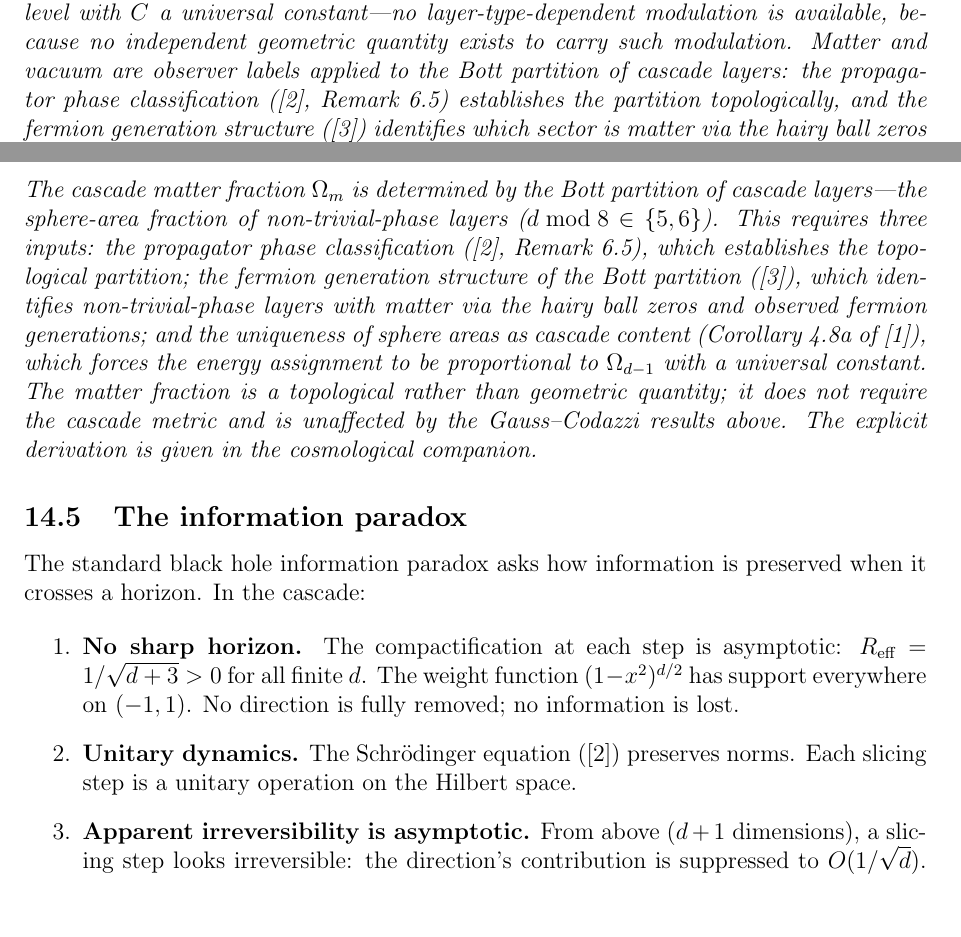
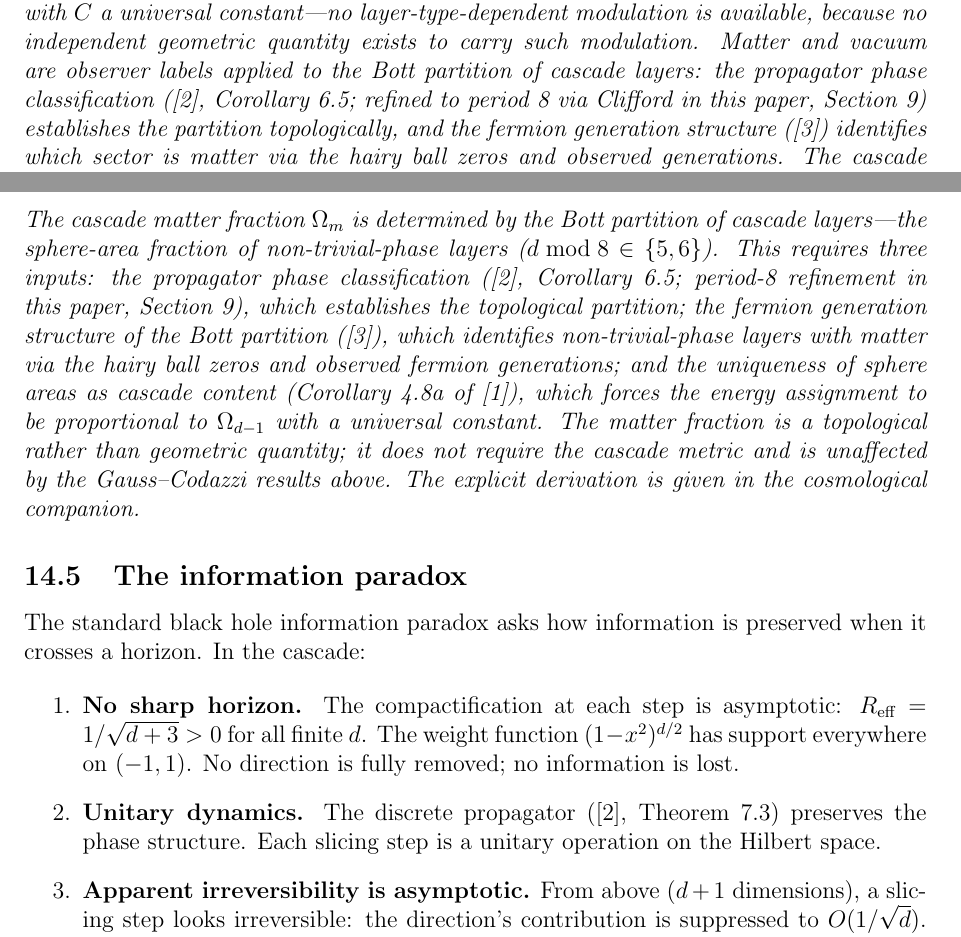
Before and after one commit to dickie81/r-infinite, a LaTeX paper (src/cascade-series-part3.tex): two parts of pages 5 and 15 of 17, joined at a grey line, cut so that both start at the same text, the shorter picture padded with empty space. Compiled offline with pdfLaTeX.

Commit message:
Parts III, IVa, IVb, V: knock-on fixes from Part II changes
Three categories of fix across four papers:

1. "Gleason (Born rule)" → "Sphere geometry (Born rule)" in the
   division-of-labour tables (Parts III, IVa). Part II now derives
   the Born rule from sphere geometry directly, not via Gleason.

2. "[2], Remark 6.5" → "[2], Corollary 6.5; period-8 refinement
   in [3]" (Parts III, IVa, V). Part II now gives the period-4
   cascade-native classification; the period-8 Clifford refinement
   is properly introduced in Part III. Downstream papers that use
   the period-8 classification now reference both.

3. "Schrödinger equation from [2]" → "discrete propagator from [2]"
   (Parts III, IVb). Part II now treats the discrete propagator as
   primary and the Schrödinger equation as an effective description.

https://claude.ai/code/session_01SPJdK3oFJScW3rR79R1ecb

```diff
--- a/src/cascade-series-part3.tex
+++ b/src/cascade-series-part3.tex
@@ -130,7 +130,7 @@ is derived from sphere areas. Therefore the identification assigns energy $C \cd
 level with $C$ a universal constant---no layer-type-dependent modulation is available, because
 no independent geometric quantity exists to carry such modulation. Matter and vacuum
 are observer labels applied to the Bott partition of cascade layers: the propagator phase
-classification ([2], Remark 6.5) establishes the partition topologically, and the fermion
+classification ([2], Corollary 6.5; refined to period 8 via Clifford in this paper, Section 9) establishes the partition topologically, and the fermion
 generation structure ([3]) identifies which sector is matter via the hairy ball zeros and
 observed generations. The cascade geometry itself makes no distinction between the sectors.
 \end{remark}
@@ -739,7 +739,7 @@ with the Friedmann equation.
 0 = 0$ at every level, providing geometric consistency without yielding matter content.
 \end{enumerate}
 The cascade matter fraction $\Omega_m$ is determined by the Bott partition of cascade layers---the sphere-area fraction of non-trivial-phase layers ($d \bmod 8 \in \{5, 6\}$). This requires
-three inputs: the propagator phase classification ([2], Remark 6.5), which establishes the
+three inputs: the propagator phase classification ([2], Corollary 6.5; period-8 refinement in this paper, Section 9), which establishes the
 topological partition; the fermion generation structure of the Bott partition ([3]), which
 identifies non-trivial-phase layers with matter via the hairy ball zeros and observed fermion
 generations; and the uniqueness of sphere areas as cascade content (Corollary 4.8a of [1]),
@@ -758,8 +758,8 @@ crosses a horizon. In the cascade:
 \item \textbf{No sharp horizon.} The compactification at each step is asymptotic: $R_{\text{eff}} = 1/\sqrt{d + 3} >
 0$ for all finite $d$. The weight function $(1 - x^2)^{d/2}$ has support everywhere on $(-1, 1)$.
 No direction is fully removed; no information is lost.
-\item \textbf{Unitary dynamics.} The Schr\"odinger equation ([2]) preserves norms. Each slicing step
-is a unitary operation on the Hilbert space.
+\item \textbf{Unitary dynamics.} The discrete propagator ([2], Theorem 7.3) preserves the phase
+structure. Each slicing step is a unitary operation on the Hilbert space.
 \item \textbf{Apparent irreversibility is asymptotic.} From above ($d + 1$ dimensions), a slicing step
 looks irreversible: the direction's contribution is suppressed to $O(1/\sqrt{d})$. From below
 ($d$ dimensions), the boundary carries the full content (boundary dominance). Both
```
Also changed, not shown: src/cascade-series-part4a.tex (+3 -2 lines), src/cascade-series-part4b.tex (+1 -1 lines), src/cascade-series-part5.tex (+1 -1 lines), src/cascade-series-part3.tex (4 more changed lines).
